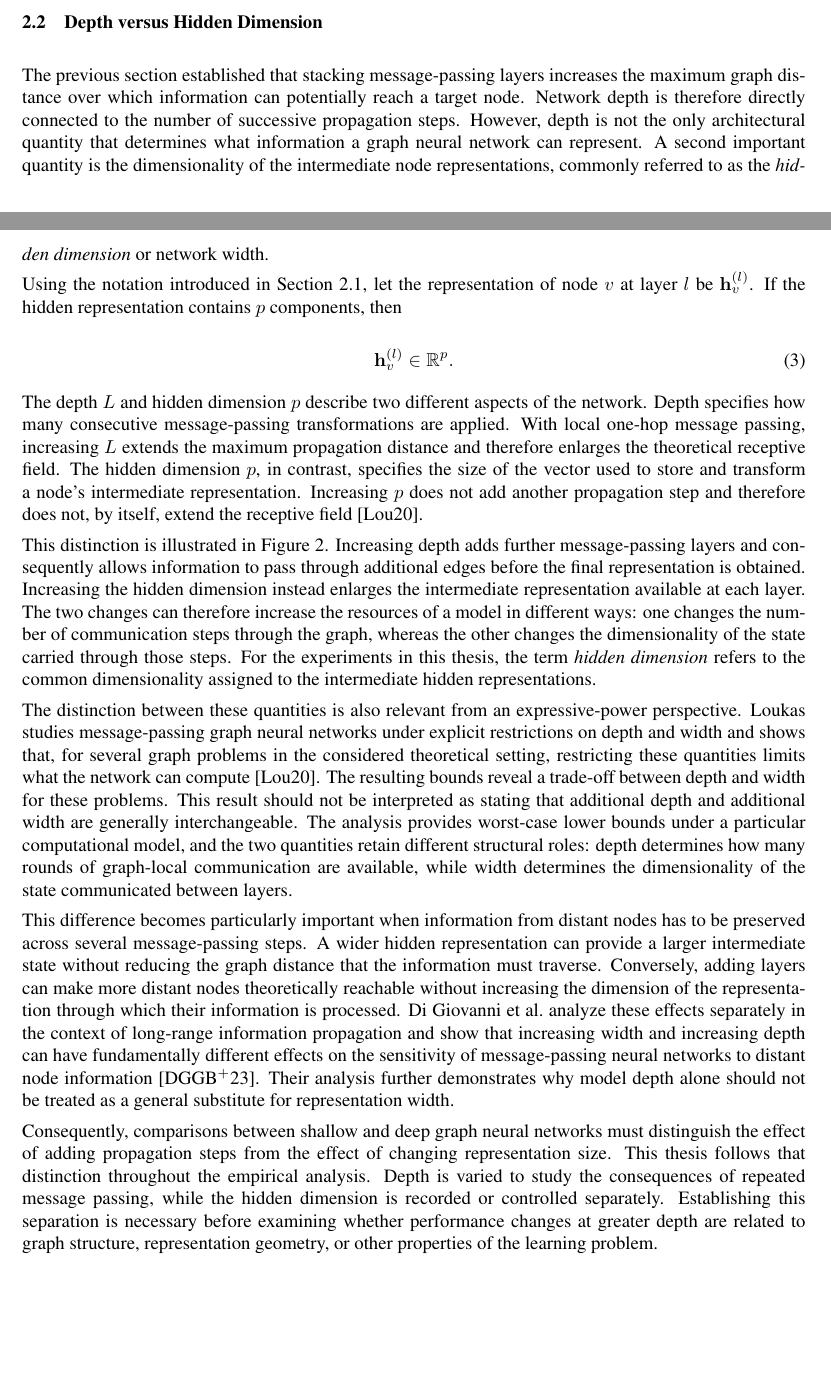
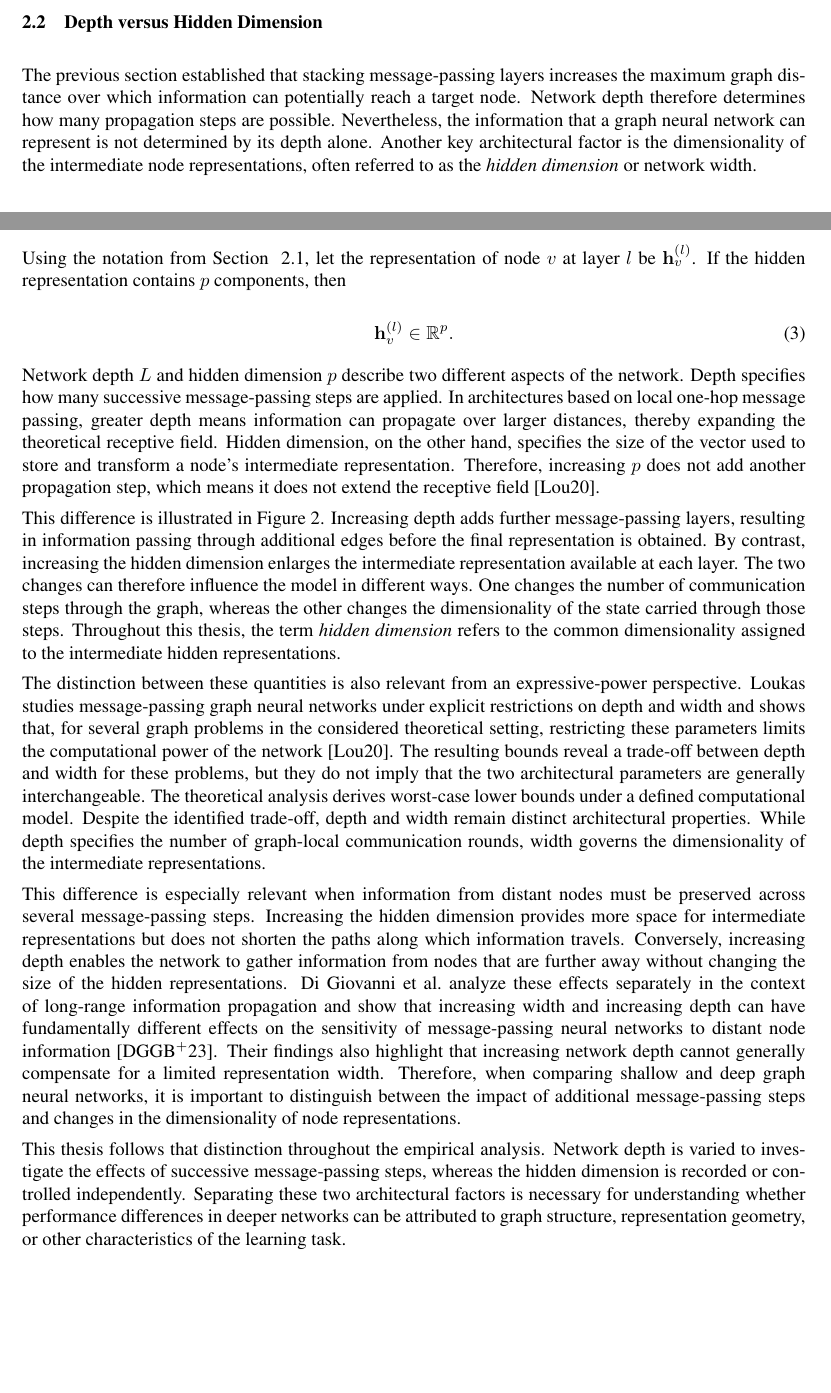
Before and after one commit to malazThesis/Thesis-latex, a LaTeX thesis (actual_Thesis (1)/template.tex): two parts of pages 5 and 6 of 14, joined at a grey line, cut so that both start at the same text. Compiled offline with pdfLaTeX.

Commit message:
updated latex version 1.2

```diff
--- a/actual_Thesis (1)/template.tex
+++ b/actual_Thesis (1)/template.tex
@@ -258,90 +258,24 @@ This distinction is central to the remainder of this thesis. Increasing depth pr
 \subsection{Depth versus Hidden Dimension}
 \label{sec:depth-width}
 
-The previous section established that stacking message-passing
-layers increases the maximum graph distance over which information
-can potentially reach a target node. Network depth is therefore
-directly connected to the number of successive propagation steps.
-However, depth is not the only architectural quantity that determines
-what information a graph neural network can represent. A second
-important quantity is the dimensionality of the intermediate node
-representations, commonly referred to as the \emph{hidden dimension}
-or network width.
+The previous section established that stacking message-passing layers increases the maximum graph distance over which information can potentially reach a target node. Network depth therefore determines how many propagation steps are possible. Nevertheless, the information that a graph neural network can represent is not determined by its depth alone. Another key architectural factor is the dimensionality of the intermediate node representations, often referred to as the \emph{hidden dimension} or network width.
 
-Using the notation introduced in Section~\ref{sec:message-passing},
-let the representation of node $v$ at layer $l$ be
-$\mathbf{h}_v^{(l)}$. If the hidden representation contains $p$
-components, then
+Using the notation from Section ~\ref{sec:message-passing}, let the representation of node $v$ at layer $l$ be $\mathbf{h}_v^{(l)}$. If the hidden representation contains $p$ components, then
 
 \begin{equation}
     \mathbf{h}_v^{(l)} \in \mathbb{R}^{p}.
     \label{eq:hidden-dimension}
 \end{equation}
 
-The depth $L$ and hidden dimension $p$ describe two different aspects
-of the network. Depth specifies how many consecutive
-message-passing transformations are applied. With local one-hop
-message passing, increasing $L$ extends the maximum propagation
-distance and therefore enlarges the theoretical receptive field.
-The hidden dimension $p$, in contrast, specifies the size of the
-vector used to store and transform a node's intermediate
-representation. Increasing $p$ does not add another propagation step
-and therefore does not, by itself, extend the receptive field
-\cite{loukas2020depthwidth}.
+Network depth $L$ and hidden dimension $p$ describe two different aspects of the network. Depth specifies how many successive message-passing steps are applied. In architectures based on local one-hop message passing, greater depth means information can propagate over larger distances, thereby expanding the theoretical receptive field. Hidden dimension, on the other hand, specifies the size of the vector used to store and transform a node’s intermediate representation. Therefore, increasing $p$ does not add another propagation step, which means it does not extend the receptive field \cite{loukas2020depthwidth}.
 
-This distinction is illustrated in
-Figure~\ref{fig:depth-width}. Increasing depth adds further
-message-passing layers and consequently allows information to pass
-through additional edges before the final representation is obtained.
-Increasing the hidden dimension instead enlarges the intermediate
-representation available at each layer. The two changes can therefore
-increase the resources of a model in different ways: one changes the
-number of communication steps through the graph, whereas the other
-changes the dimensionality of the state carried through those steps.
-For the experiments in this thesis, the term \emph{hidden dimension}
-refers to the common dimensionality assigned to the intermediate
-hidden representations.
+This difference is illustrated in Figure~\ref{fig:depth-width}. Increasing depth adds further message-passing layers, resulting in information passing through additional edges before the final representation is obtained. By contrast, increasing the hidden dimension enlarges the intermediate representation available at each layer. The two changes can therefore influence the model in different ways. One changes the number of communication steps through the graph, whereas the other changes the dimensionality of the state carried through those steps. Throughout this thesis, the term \emph{hidden dimension} refers to the common dimensionality assigned to the intermediate hidden representations.
 
-The distinction between these quantities is also relevant from an
-expressive-power perspective. Loukas studies message-passing graph
-neural networks under explicit restrictions on depth and width and
-shows that, for several graph problems in the considered theoretical
-setting, restricting these quantities limits what the network can
-compute \cite{loukas2020depthwidth}. The resulting bounds reveal a
-trade-off between depth and width for these problems. This result
-should not be interpreted as stating that additional depth and
-additional width are generally interchangeable. The analysis provides
-worst-case lower bounds under a particular computational model, and
-the two quantities retain different structural roles: depth determines
-how many rounds of graph-local communication are available, while
-width determines the dimensionality of the state communicated between
-layers.
+The distinction between these quantities is also relevant from an expressive-power perspective. Loukas studies message-passing graph neural networks under explicit restrictions on depth and width and shows that, for several graph problems in the considered theoretical setting, restricting these parameters limits the computational power of the network \cite{loukas2020depthwidth}. The resulting bounds reveal a trade-off between depth and width for these problems, but they do not imply that the two architectural parameters are generally interchangeable. The theoretical analysis derives worst-case lower bounds under a defined computational model. Despite the identified trade-off, depth and width remain distinct architectural properties. While depth specifies the number of graph-local communication rounds, width governs the dimensionality of the intermediate representations.
 
-This difference becomes particularly important when information from
-distant nodes has to be preserved across several message-passing
-steps. A wider hidden representation can provide a larger
-intermediate state without reducing the graph distance that the
-information must traverse. Conversely, adding layers can make more
-distant nodes theoretically reachable without increasing the
-dimension of the representation through which their information is
-processed. Di Giovanni et al.\ analyze these effects separately in
-the context of long-range information propagation and show that
-increasing width and increasing depth can have fundamentally different
-effects on the sensitivity of message-passing neural networks to
-distant node information \cite{digiovanni2023oversquashing}. Their
-analysis further demonstrates why model depth alone should not be
-treated as a general substitute for representation width.
+This difference is especially relevant when information from distant nodes must be preserved across several message-passing steps. Increasing the hidden dimension provides more space for intermediate representations but does not shorten the paths along which information travels. Conversely, increasing depth enables the network to gather information from nodes that are further away without changing the size of the hidden representations. Di Giovanni et al.\ analyze these effects separately in the context of long-range information propagation and show that increasing width and increasing depth can have fundamentally different effects on the sensitivity of message-passing neural networks to distant node information \cite{digiovanni2023oversquashing}. Their findings also highlight that increasing network depth cannot generally compensate for a limited representation width. Therefore, when comparing shallow and deep graph neural networks, it is important to distinguish between the impact of additional message-passing steps and changes in the dimensionality of node representations.
 
-Consequently, comparisons between shallow and deep graph neural
-networks must distinguish the effect of adding propagation steps from
-the effect of changing representation size. This thesis follows that
-distinction throughout the empirical analysis. Depth is varied to
-study the consequences of repeated message passing, while the hidden
-dimension is recorded or controlled separately. Establishing this
-separation is necessary before examining whether performance changes
-at greater depth are related to graph structure, representation
-geometry, or other properties of the learning problem.
-
+This thesis follows that distinction throughout the empirical analysis. Network depth is varied to investigate the effects of successive message-passing steps, whereas the hidden dimension is recorded or controlled independently. Separating these two architectural factors is necessary for understanding whether performance differences in deeper networks can be attributed to graph structure, representation geometry, or other characteristics of the learning task.
 
 \begin{figure}[H]
     \centering
```
Also changed, not shown: actual_Thesis (1)/template.pdf, actual_Thesis (1)/template.tex (92 more changed lines), 2 other files.
